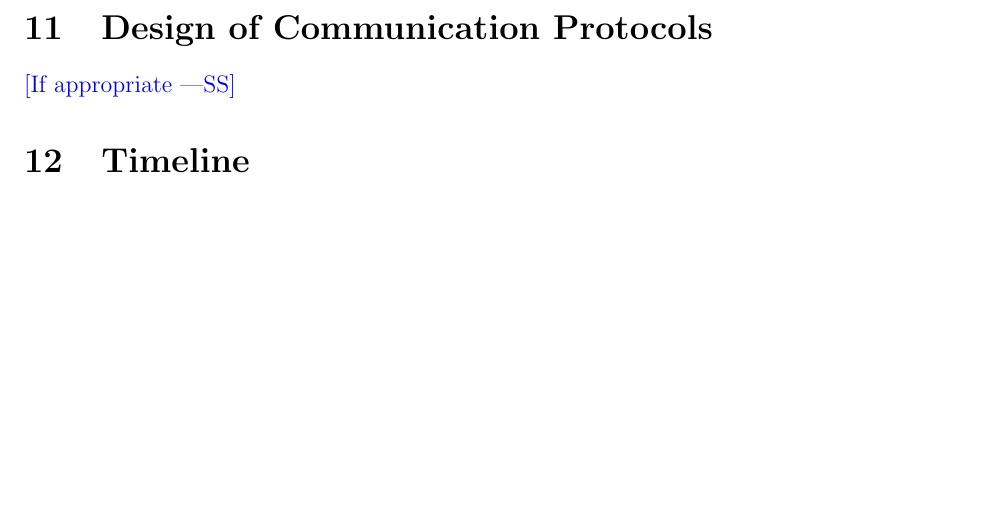
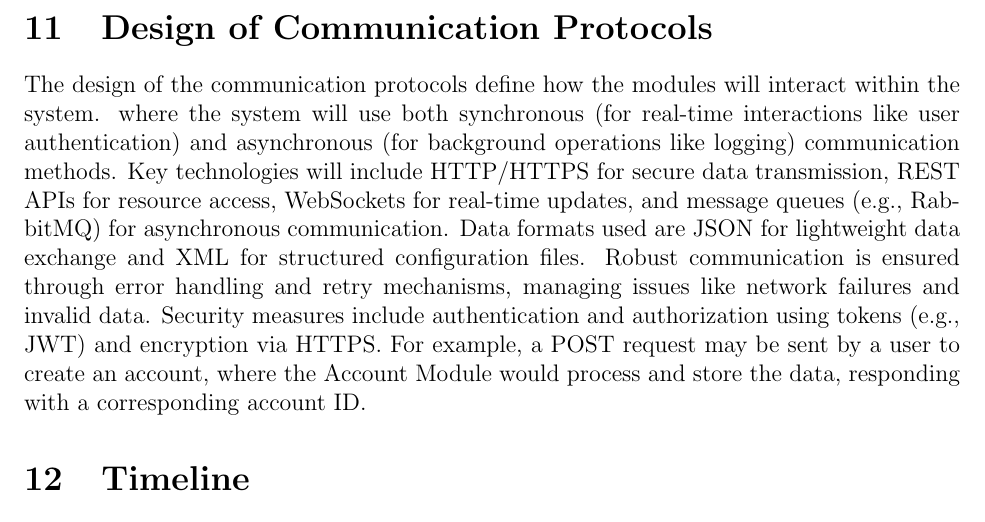
Before and after one commit to Nicholas-Fabugais-Inaba/Sandlot, a LaTeX document (docs/Design/SoftArchitecture/MG.tex): part of page 17 of 18, cut so that both start at the same text, the shorter picture padded with empty space. Compiled offline with pdfLaTeX.

Commit message:
added to design of communication protocols; section 11

```diff
--- a/docs/Design/SoftArchitecture/MG.tex
+++ b/docs/Design/SoftArchitecture/MG.tex
@@ -560,7 +560,17 @@ Preliminary design of the user interface can be found in the \href{https://www.f
 
 \section{Design of Communication Protocols}
 
-\wss{If appropriate}
+The design of the communication protocols define how the modules will interact within the system.
+where the system will use both synchronous (for real-time interactions like user authentication)
+and asynchronous (for background operations like logging) communication methods.
+Key technologies will include HTTP/HTTPS for secure data transmission, REST APIs for
+resource access, WebSockets for real-time updates, and message queues (e.g., RabbitMQ)
+for asynchronous communication. Data formats used are JSON for lightweight data exchange
+and XML for structured configuration files. Robust communication is ensured through error
+handling and retry mechanisms, managing issues like network failures and invalid data.
+Security measures include authentication and authorization using tokens (e.g., JWT) and
+encryption via HTTPS. For example, a POST request may be sent by a user to create an account,
+where the Account Module would process and store the data, responding with a corresponding account ID.
 
 \section{Timeline}
 
```
